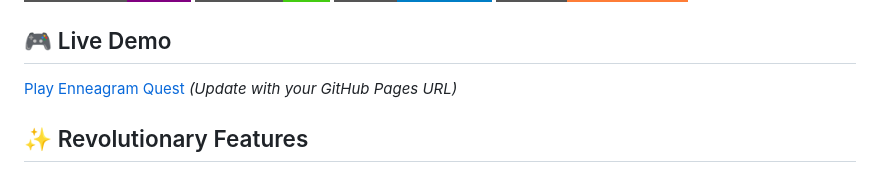
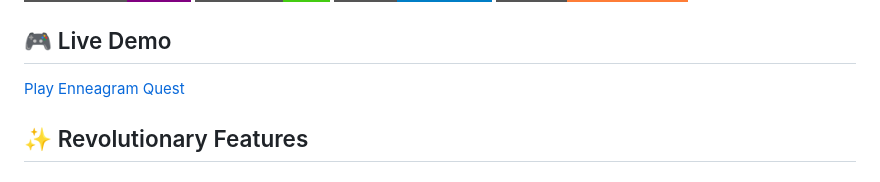
Before and after one commit to Wrek34/Enneagram-Quest, a Markdown page: README.md, the part around the change. Drawn GitHub-style; badges without logos.

Commit message:
Update README.md
Adding link to enable play of Enneagram Quest

```diff
--- a/README.md
+++ b/README.md
@@ -9,7 +9,7 @@ An immersive, adventure-style personality assessment game that helps users disco
 
 ## 🎮 Live Demo
 
-[Play Enneagram Quest](https://your-username.github.io/enneagram-quest) *(Update with your GitHub Pages URL)*
+[Play Enneagram Quest](https://wrek34.github.io/enneagram-quest)
 
 ## ✨ Revolutionary Features
 
```
